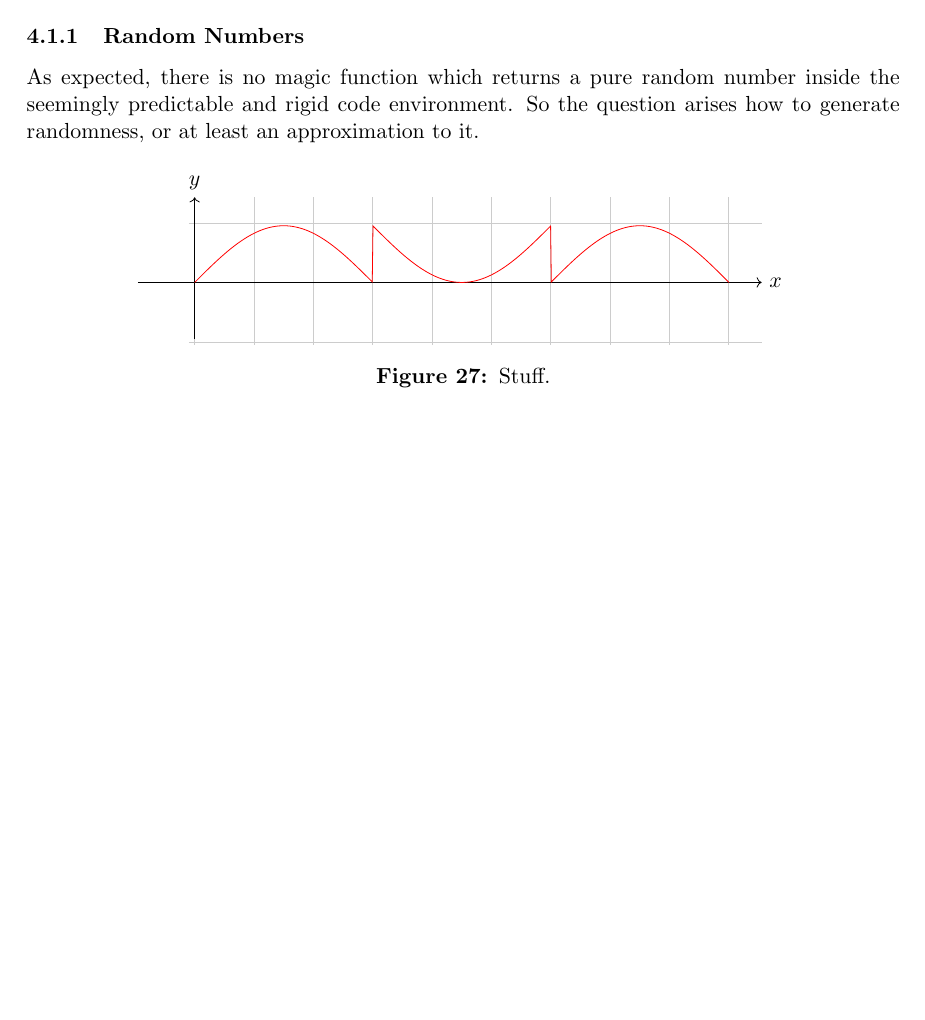
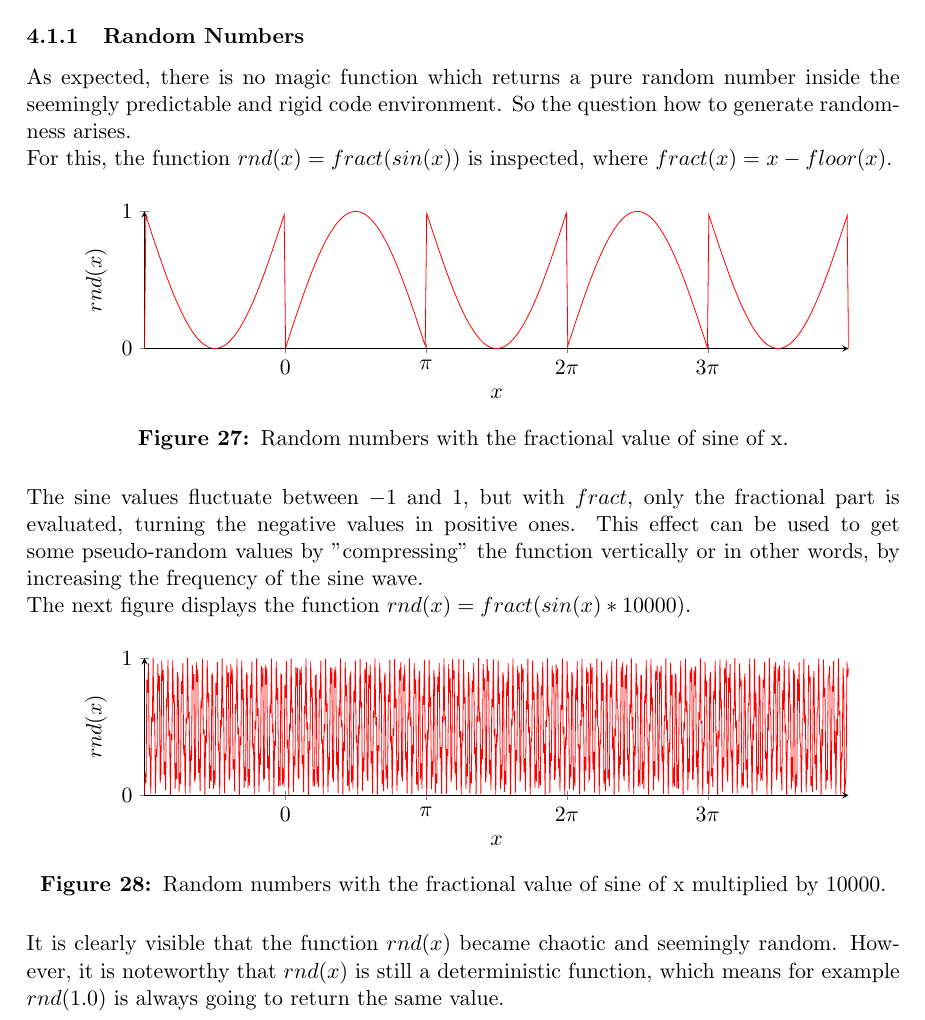
Before and after one commit to mth0348/bfh-cloud-shader, a LaTeX document (doc/paper/paper.tex, which reads doc/paper/partials/paper/chapter4-algorithms.tex): part of page 20 of 26, cut so that both start at the same text, the shorter picture padded with empty space. Compiled offline with pdfLaTeX.

Commit message:
Added random numbers chapter.

```diff
--- a/doc/paper/paper.tex
+++ b/doc/paper/paper.tex
@@ -17,6 +17,9 @@
 \usepackage{tabularx} % better tables
 \usepackage[hidelinks]{hyperref} % hrefs
 \usepackage{totcount}
+\usepackage{pgfplots}
+\pgfplotsset{compat=1.16}
+
 \usepackage{float} % image placement
 
 % Code listings
--- a/doc/paper/partials/paper/chapter4-algorithms.tex
+++ b/doc/paper/partials/paper/chapter4-algorithms.tex
@@ -7,14 +7,57 @@ In order to be able to implement random \gls{noise}, several important topics ne
 
 \subsubsection{Random Numbers}
 As expected, there is no magic function which returns a pure random number inside the seemingly predictable and rigid code environment.
-So the question arises how to generate randomness, or at least an approximation to it.
+So the question how to generate randomness arises.
+\\
+For this, the function $rnd(x) = fract(sin(x))$ is inspected, where $fract(x) = x - floor(x)$.
+
 \begin{figure}[H]
     \centering
     \begin{tikzpicture}[scale=1.0]
-        \draw[very thin,color=lightgrey,step=1.046cm] (-0.1,-1.1) grid (10,1.5);
-        \draw[->] (-1,0) -- (10,0) node[right] {$x$};
-        \draw[->] (0,-1) -- (0,1.5) node[above] {$y$};
-        \draw[red] plot[domain=0:3*pi, samples=720] (\x,{ sin(\x r) - floor(sin(\x r)) });
+        \begin{axis}[
+            samples=500,
+            domain=-1*pi:4*pi,
+            axis lines=left,
+            xlabel=$x$,
+            ylabel={$rnd(x)$},
+            height=4cm,
+            width=14cm,
+            ytick={0,1},
+            xtick={0,pi,2*pi,3*pi},
+            xticklabels={$0$,$\pi$,$2\pi$,$3\pi$}
+            ]
+        \addplot[red] plot (\x, { sin(\x*1 r) - floor(sin(\x*1 r)) });
+        \end{axis}
     \end{tikzpicture}
-    \caption{Stuff.}
+    \caption{Random numbers with the fractional value of sine of x.}
 \end{figure}
+
+\noindent
+The sine values fluctuate between $-1$ and $1$, but with $fract$, only the fractional part is evaluated, turning the negative values in positive ones.
+This effect can be used to get some pseudo-random values by "compressing" the function vertically or in other words, by increasing the frequency of the sine wave.
+\\
+The next figure displays the function $rnd(x) = fract(sin(x) * 10000)$.
+
+\begin{figure}[H]
+    \centering
+    \begin{tikzpicture}[scale=1.0]
+        \begin{axis}[
+            samples=899,
+            domain=-1*pi:4*pi,
+            axis lines=left,
+            xlabel=$x$,
+            ylabel={$rnd(x)$},
+            height=4cm,
+            width=14cm,
+            ytick={0,1},
+            xtick={0,pi,2*pi,3*pi},
+            xticklabels={$0$,$\pi$,$2\pi$,$3\pi$}
+            ]
+        \addplot[red] plot (\x, { sin(\x*10000 r) - floor(sin(\x*10000 r)) });
+        \end{axis}
+    \end{tikzpicture}
+    \caption{Random numbers with the fractional value of sine of x multiplied by 10000.}
+\end{figure}
+
+\noindent
+It is clearly visible that the function $rnd(x)$ became chaotic and seemingly random. However, it is noteworthy that $rnd(x)$ is still a deterministic function, which means for example $rnd(1.0)$ is always going to return the same value.
```
